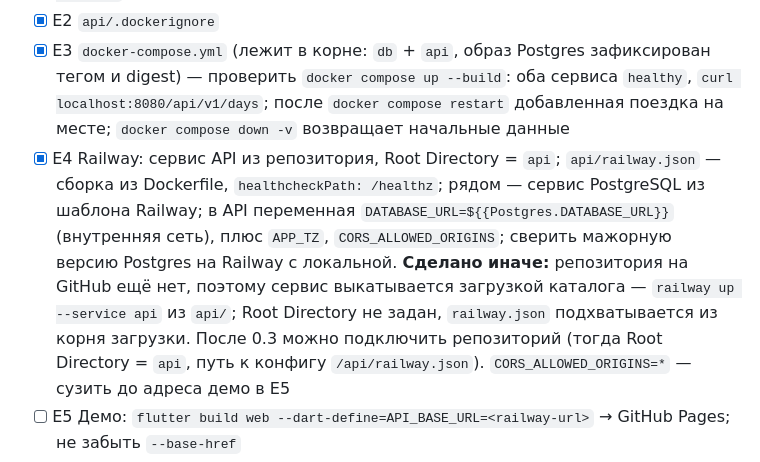
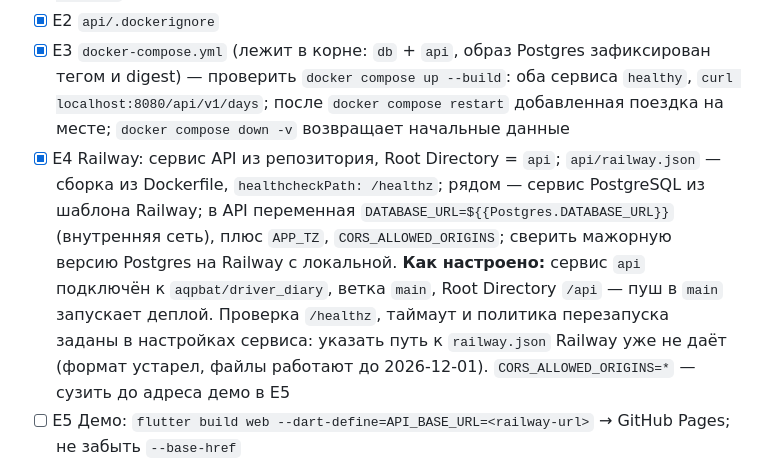
Before and after one commit to aqpbat/driver_diary, a Markdown page: PLAN.md, the part around one of its changes. Rendered like a GitHub page.

```diff
--- a/PLAN.md
+++ b/PLAN.md
@@ -176,7 +176,7 @@ docker-compose.yml  PLAN.md  README.md  CLAUDE.md  .github/workflows/ci.yml
 - [x] E1 `api/Dockerfile`, две стадии: сборка на `golang:1.26.8-alpine3.24`, запуск на `distroless/static-debian13` (nonroot); оба базовых образа — точный тег + `@sha256:` (сверить существование тегов при реализации); `CGO_ENABLED=0`, `-trimpath`
 - [x] E2 `api/.dockerignore`
 - [x] E3 `docker-compose.yml` (лежит в корне: `db` + `api`, образ Postgres зафиксирован тегом и digest) — проверить `docker compose up --build`: оба сервиса `healthy`, `curl localhost:8080/api/v1/days`; после `docker compose restart` добавленная поездка на месте; `docker compose down -v` возвращает начальные данные
-- [x] E4 Railway: сервис API из репозитория, Root Directory = `api`; `api/railway.json` — сборка из Dockerfile, `healthcheckPath: /healthz`; рядом — сервис PostgreSQL из шаблона Railway; в API переменная `DATABASE_URL=${{Postgres.DATABASE_URL}}` (внутренняя сеть), плюс `APP_TZ`, `CORS_ALLOWED_ORIGINS`; сверить мажорную версию Postgres на Railway с локальной. **Сделано иначе:** репозитория на GitHub ещё нет, поэтому сервис выкатывается загрузкой каталога — `railway up --service api` из `api/`; Root Directory не задан, `railway.json` подхватывается из корня загрузки. После 0.3 можно подключить репозиторий (тогда Root Directory = `api`, путь к конфигу `/api/railway.json`). `CORS_ALLOWED_ORIGINS=*` — сузить до адреса демо в E5
+- [x] E4 Railway: сервис API из репозитория, Root Directory = `api`; `api/railway.json` — сборка из Dockerfile, `healthcheckPath: /healthz`; рядом — сервис PostgreSQL из шаблона Railway; в API переменная `DATABASE_URL=${{Postgres.DATABASE_URL}}` (внутренняя сеть), плюс `APP_TZ`, `CORS_ALLOWED_ORIGINS`; сверить мажорную версию Postgres на Railway с локальной. **Как настроено:** сервис `api` подключён к `aqpbat/driver_diary`, ветка `main`, Root Directory `/api` — пуш в `main` запускает деплой. Проверка `/healthz`, таймаут и политика перезапуска заданы в настройках сервиса: указать путь к `railway.json` Railway уже не даёт (формат устарел, файлы работают до 2026-12-01). `CORS_ALLOWED_ORIGINS=*` — сузить до адреса демо в E5
 - [ ] E5 Демо: `flutter build web --dart-define=API_BASE_URL=<railway-url>` → GitHub Pages; не забыть `--base-href`
 - [ ] E6 CI (GitHub Actions, версии действий и инструментов зафиксированы): `go vet`, `go test -race` с сервисным контейнером Postgres той же версии и `TEST_DATABASE_URL`, `flutter analyze`, `flutter test`
 
```
Also changed, not shown: other parts of PLAN.md (+1 -1 lines), CLAUDE.md (+1 -1 lines), docs/ai-notes.md (+2 -1 lines).
